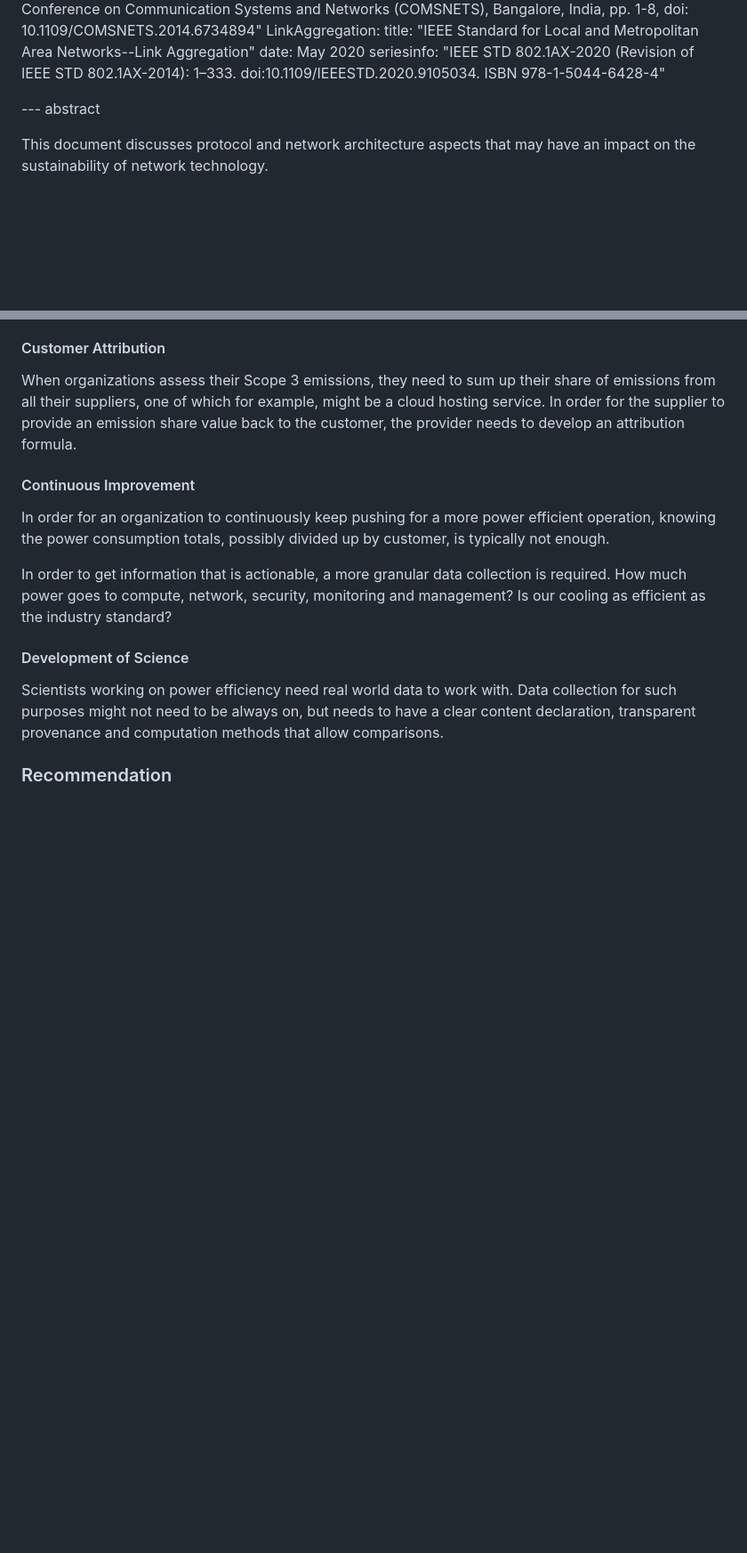
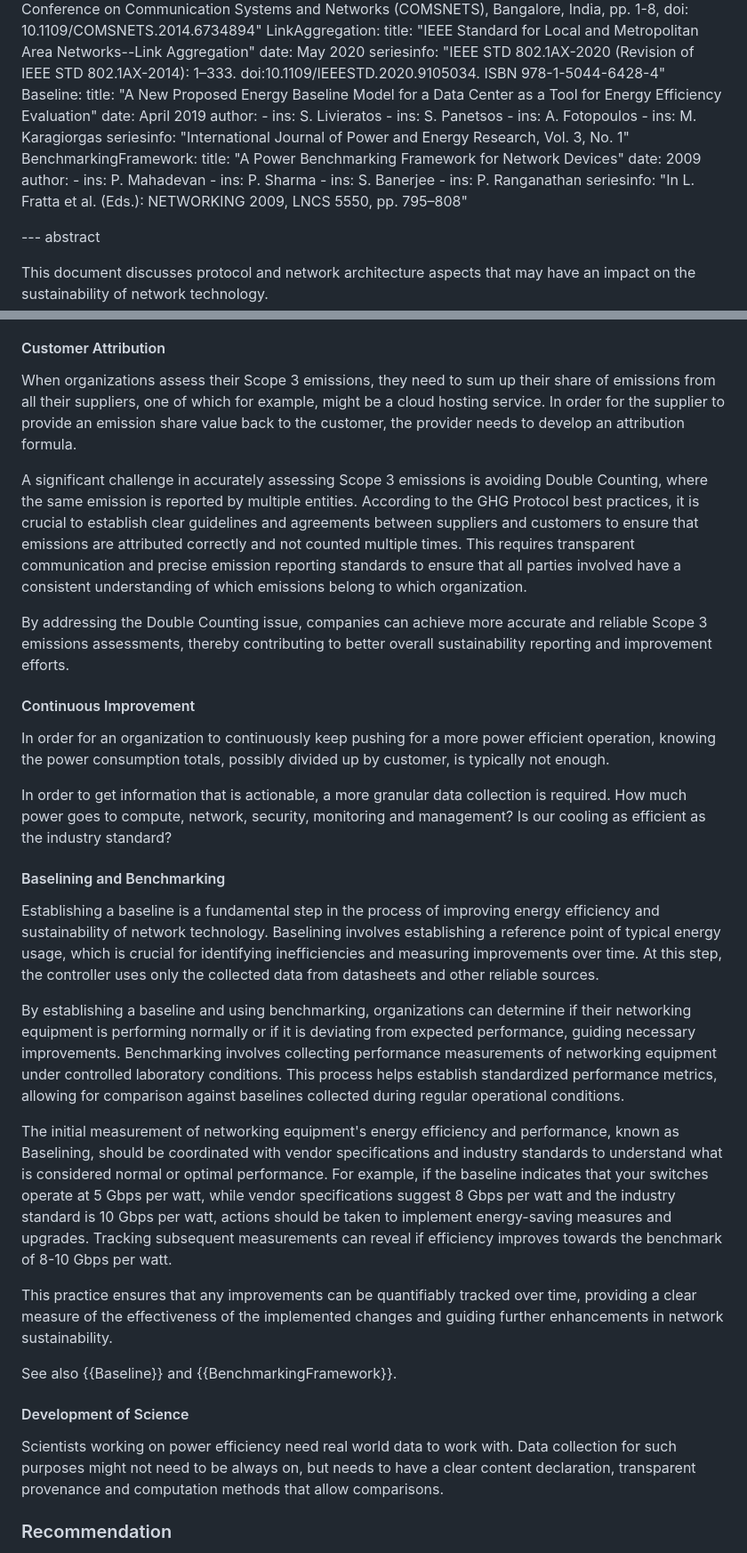
Before and after one commit to jariarkko/draft-eimpact-arch-considerations, a Markdown page: draft-eimpact-arch-considerations.md, 2 parts joined by grey strips. Shown at 89% size. Rendered like a GitHub page; blank space fills up the shorter version.

Commit message:
added material from Marisol

```diff
--- a/draft-eimpact-arch-considerations.md
+++ b/draft-eimpact-arch-considerations.md
@@ -168,6 +168,25 @@ informative:
     title: "IEEE Standard for Local and Metropolitan Area Networks--Link Aggregation"
     date: May 2020
     seriesinfo: "IEEE STD 802.1AX-2020 (Revision of IEEE STD 802.1AX-2014): 1–333. doi:10.1109/IEEESTD.2020.9105034. ISBN 978-1-5044-6428-4"
+  Baseline:
+    title: "A New Proposed Energy Baseline Model for a Data Center as a Tool for Energy Efficiency Evaluation"
+    date: April 2019
+    author:
+      - ins: S. Livieratos
+      - ins: S. Panetsos
+      - ins: A. Fotopoulos
+      - ins: M. Karagiorgas
+    seriesinfo: "International Journal of Power and Energy Research, Vol. 3, No. 1"
+  BenchmarkingFramework:
+    title: "A Power Benchmarking Framework for Network Devices"
+    date: 2009
+    author:
+      - ins: P. Mahadevan
+      - ins: P. Sharma
+      - ins: S. Banerjee
+      - ins: P. Ranganathan
+    seriesinfo: "In L. Fratta et al. (Eds.): NETWORKING 2009, LNCS 5550, pp. 795–808"
+
 
 --- abstract
 
@@ -306,6 +325,21 @@ example, might be a cloud hosting service.  In order for the supplier
 to provide an emission share value back to the customer, the provider
 needs to develop an attribution formula.
 
+A significant challenge in accurately assessing Scope 3 emissions is
+avoiding Double Counting, where the same emission is reported by
+multiple entities. According to the GHG Protocol best practices, it is
+crucial to establish clear guidelines and agreements between suppliers
+and customers to ensure that emissions are attributed correctly and
+not counted multiple times. This requires transparent communication
+and precise emission reporting standards to ensure that all parties
+involved have a consistent understanding of which emissions belong to
+which organization.
+
+By addressing the Double Counting issue, companies can achieve more
+accurate and reliable Scope 3 emissions assessments, thereby
+contributing to better overall sustainability reporting and
+improvement efforts.
+
 #### Continuous Improvement
 
 In order for an organization to continuously keep pushing for a more
@@ -316,6 +350,42 @@ In order to get information that is actionable, a more granular data
 collection is required.  How much power goes to compute, network,
 security, monitoring and management?  Is our cooling as efficient as
 the industry standard?
+
+#### Baselining and Benchmarking
+
+Establishing a baseline is a fundamental step in the process of
+improving energy efficiency and sustainability of network
+technology. Baselining involves establishing a reference point of
+typical energy usage, which is crucial for identifying inefficiencies
+and measuring improvements over time. At this step, the controller
+uses only the collected data from datasheets and other reliable
+sources.
+
+By establishing a baseline and using benchmarking, organizations can
+determine if their networking equipment is performing normally or if
+it is deviating from expected performance, guiding necessary
+improvements. Benchmarking involves collecting performance
+measurements of networking equipment under controlled laboratory
+conditions. This process helps establish standardized performance
+metrics, allowing for comparison against baselines collected during
+regular operational conditions.
+
+The initial measurement of networking equipment's energy efficiency
+and performance, known as Baselining, should be coordinated with
+vendor specifications and industry standards to understand what is
+considered normal or optimal performance. For example, if the baseline
+indicates that your switches operate at 5 Gbps per watt, while vendor
+specifications suggest 8 Gbps per watt and the industry standard is 10
+Gbps per watt, actions should be taken to implement energy-saving
+measures and upgrades. Tracking subsequent measurements can reveal if
+efficiency improves towards the benchmark of 8-10 Gbps per watt.
+
+This practice ensures that any improvements can be quantifiably
+tracked over time, providing a clear measure of the effectiveness of
+the implemented changes and guiding further enhancements in network
+sustainability.
+
+See also {{Baseline}} and {{BenchmarkingFramework}}.
 
 #### Development of Science
 
```
Also changed, not shown: other parts of draft-eimpact-arch-considerations.md (+45 -2 lines).
